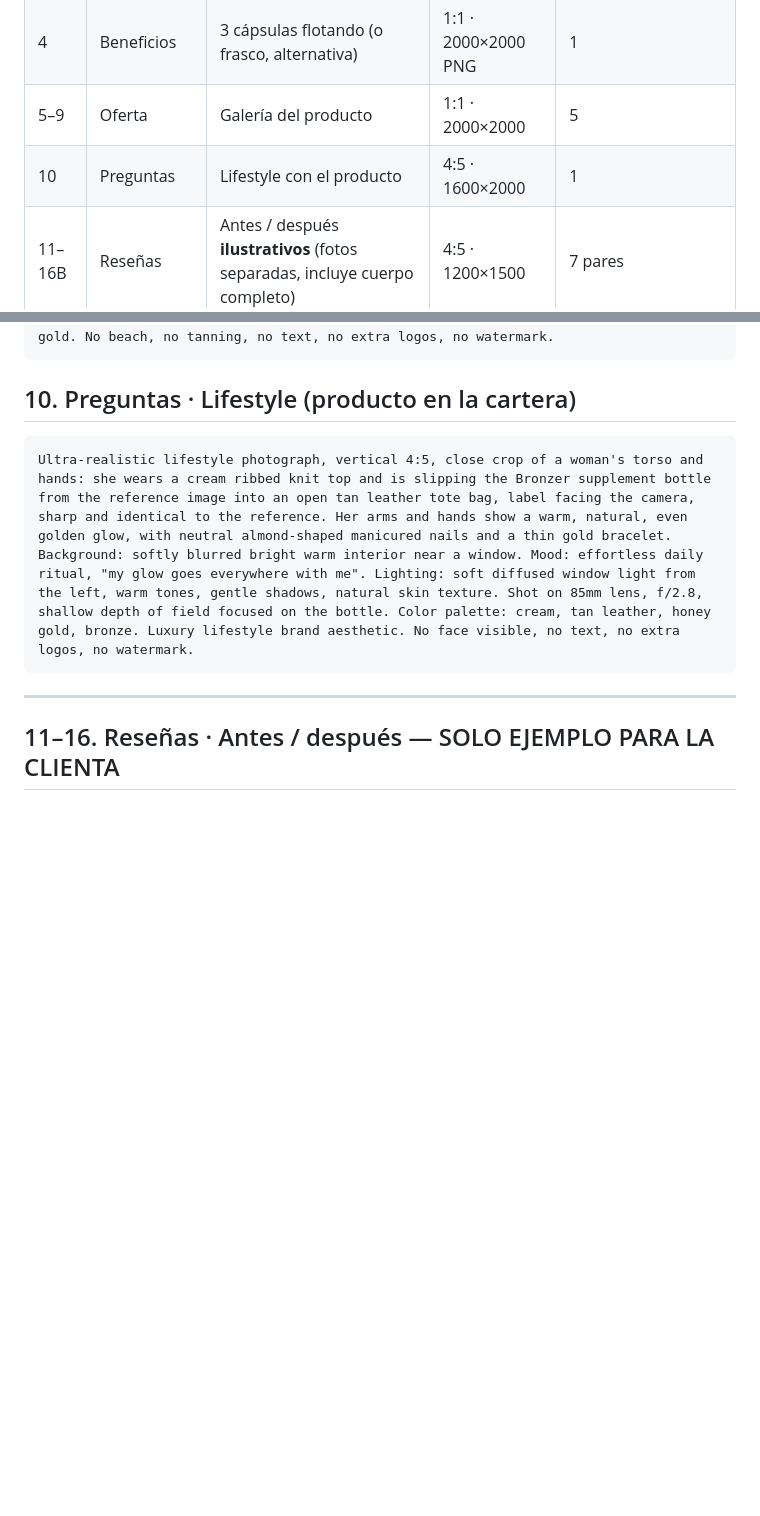
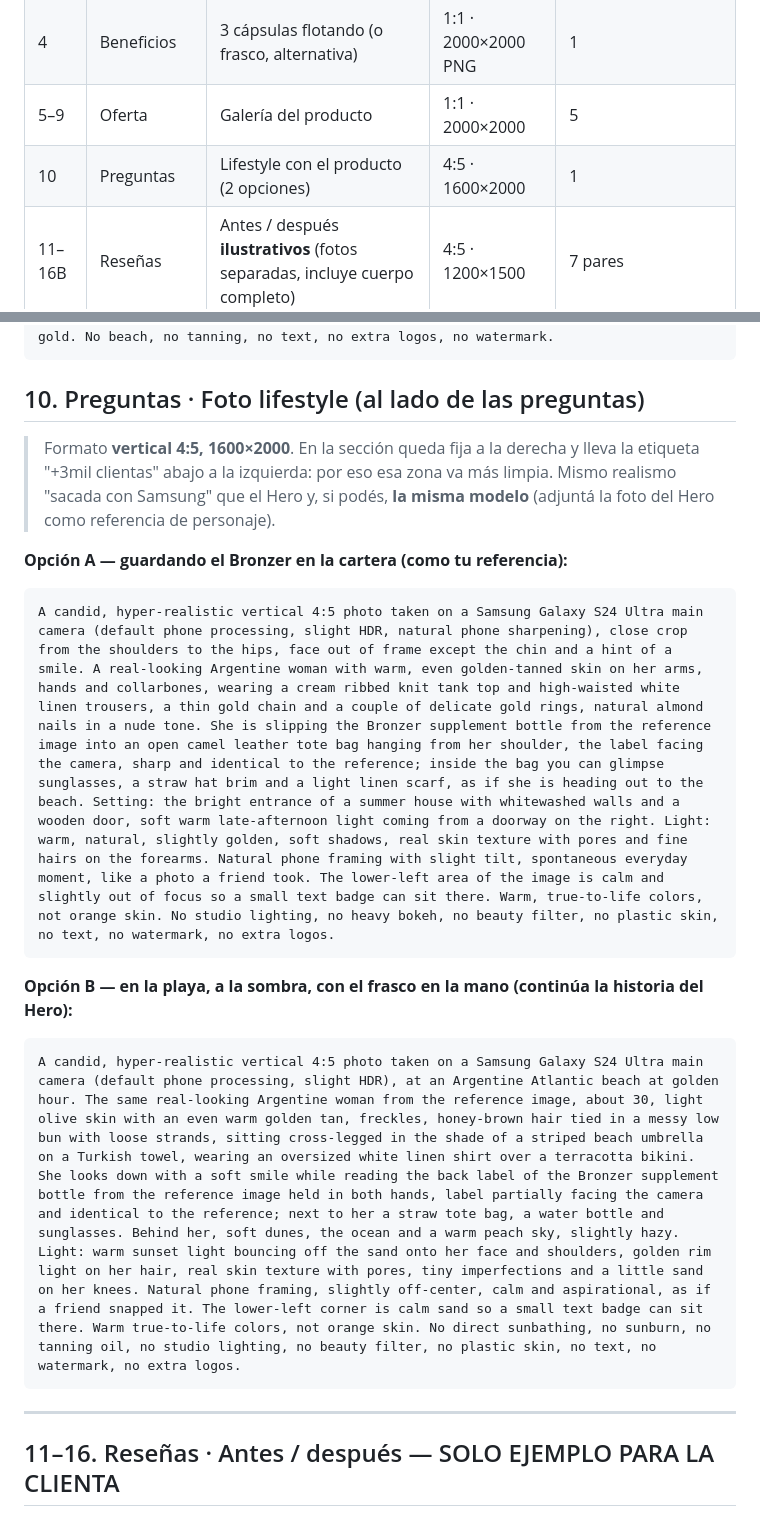
Before and after one commit to marcasgemini-ai/calculadora-, a Markdown page: shopify/prompts-imagenes-landing.md, 2 parts joined by grey strips. GitHub-like rendering; blank space fills up the shorter version.

Commit message:
Rewrite FAQ lifestyle image prompts in phone-shot realistic style
Co-Authored-By: Claude Opus 5.5 <noreply@anthropic.com>
Claude-Session: https://claude.ai/code/session_01E36g2SXJiem7Xbe8V83Hov

````diff
--- a/shopify/prompts-imagenes-landing.md
+++ b/shopify/prompts-imagenes-landing.md
@@ -19,7 +19,7 @@ Un prompt por imagen, en inglés, listo para copiar y pegar.
 | 3 | Hero | Avatares de la prueba social | 1:1 · 400×400 | 3 |
 | 4 | Beneficios | 3 cápsulas flotando (o frasco, alternativa) | 1:1 · 2000×2000 PNG | 1 |
 | 5–9 | Oferta | Galería del producto | 1:1 · 2000×2000 | 5 |
-| 10 | Preguntas | Lifestyle con el producto | 4:5 · 1600×2000 | 1 |
+| 10 | Preguntas | Lifestyle con el producto (2 opciones) | 4:5 · 1600×2000 | 1 |
 | 11–16B | Reseñas | Antes / después **ilustrativos** (fotos separadas, incluye cuerpo completo) | 4:5 · 1200×1500 | 7 pares |
 | 17–23 | Ingredientes | Ingredientes sin fondo | 1:1 · 2048×2048 PNG | 7 (ver `prompts-ingredientes.md`) |
 
@@ -118,10 +118,18 @@ Ultra-realistic macro photograph, square 1:1, of a generous scatter of transluce
 Ultra-realistic lifestyle campaign photograph, square 1:1, of a radiant Argentine woman in her early 30s with warm, even golden skin, wearing a white linen shirt with rolled sleeves, sitting in the shade of a whitewashed terrace with terracotta pots and olive branches, holding the Bronzer bottle from the reference image in one hand and a glass of water in the other, smiling softly while looking slightly off camera. The bottle label faces the camera and matches the reference. She is fully in the shade; the background shows bright warm bokeh, but no direct sun touches her skin. Lighting: soft bounced warm light, natural skin texture, healthy glow on shoulders and face. Shot on 50mm lens, f/2.2, editorial luxury wellness campaign aesthetic, aspirational summer mood without sunbathing. Color palette: white, cream, terracotta, olive green, honey gold. No beach, no tanning, no text, no extra logos, no watermark.
 ```
 
-## 10. Preguntas · Lifestyle (producto en la cartera)
+## 10. Preguntas · Foto lifestyle (al lado de las preguntas)
 
+> Formato **vertical 4:5, 1600×2000**. En la sección queda fija a la derecha y lleva la etiqueta "+3mil clientas" abajo a la izquierda: por eso esa zona va más limpia. Mismo realismo "sacada con Samsung" que el Hero y, si podés, **la misma modelo** (adjuntá la foto del Hero como referencia de personaje).
+
+**Opción A — guardando el Bronzer en la cartera (como tu referencia):**
 ```
-Ultra-realistic lifestyle photograph, vertical 4:5, close crop of a woman's torso and hands: she wears a cream ribbed knit top and is slipping the Bronzer supplement bottle from the reference image into an open tan leather tote bag, label facing the camera, sharp and identical to the reference. Her arms and hands show a warm, natural, even golden glow, with neutral almond-shaped manicured nails and a thin gold bracelet. Background: softly blurred bright warm interior near a window. Mood: effortless daily ritual, "my glow goes everywhere with me". Lighting: soft diffused window light from the left, warm tones, gentle shadows, natural skin texture. Shot on 85mm lens, f/2.8, shallow depth of field focused on the bottle. Color palette: cream, tan leather, honey gold, bronze. Luxury lifestyle brand aesthetic. No face visible, no text, no extra logos, no watermark.
+A candid, hyper-realistic vertical 4:5 photo taken on a Samsung Galaxy S24 Ultra main camera (default phone processing, slight HDR, natural phone sharpening), close crop from the shoulders to the hips, face out of frame except the chin and a hint of a smile. A real-looking Argentine woman with warm, even golden-tanned skin on her arms, hands and collarbones, wearing a cream ribbed knit tank top and high-waisted white linen trousers, a thin gold chain and a couple of delicate gold rings, natural almond nails in a nude tone. She is slipping the Bronzer supplement bottle from the reference image into an open camel leather tote bag hanging from her shoulder, the label facing the camera, sharp and identical to the reference; inside the bag you can glimpse sunglasses, a straw hat brim and a light linen scarf, as if she is heading out to the beach. Setting: the bright entrance of a summer house with whitewashed walls and a wooden door, soft warm late-afternoon light coming from a doorway on the right. Light: warm, natural, slightly golden, soft shadows, real skin texture with pores and fine hairs on the forearms. Natural phone framing with slight tilt, spontaneous everyday moment, like a photo a friend took. The lower-left area of the image is calm and slightly out of focus so a small text badge can sit there. Warm, true-to-life colors, not orange skin. No studio lighting, no heavy bokeh, no beauty filter, no plastic skin, no text, no watermark, no extra logos.
+```
+
+**Opción B — en la playa, a la sombra, con el frasco en la mano (continúa la historia del Hero):**
+```
+A candid, hyper-realistic vertical 4:5 photo taken on a Samsung Galaxy S24 Ultra main camera (default phone processing, slight HDR), at an Argentine Atlantic beach at golden hour. The same real-looking Argentine woman from the reference image, about 30, light olive skin with an even warm golden tan, freckles, honey-brown hair tied in a messy low bun with loose strands, sitting cross-legged in the shade of a striped beach umbrella on a Turkish towel, wearing an oversized white linen shirt over a terracotta bikini. She looks down with a soft smile while reading the back label of the Bronzer supplement bottle from the reference image held in both hands, label partially facing the camera and identical to the reference; next to her a straw tote bag, a water bottle and sunglasses. Behind her, soft dunes, the ocean and a warm peach sky, slightly hazy. Light: warm sunset light bouncing off the sand onto her face and shoulders, golden rim light on her hair, real skin texture with pores, tiny imperfections and a little sand on her knees. Natural phone framing, slightly off-center, calm and aspirational, as if a friend snapped it. The lower-left corner is calm sand so a small text badge can sit there. Warm true-to-life colors, not orange skin. No direct sunbathing, no sunburn, no tanning oil, no studio lighting, no beauty filter, no plastic skin, no text, no watermark, no extra logos.
 ```
 
 ---
````
